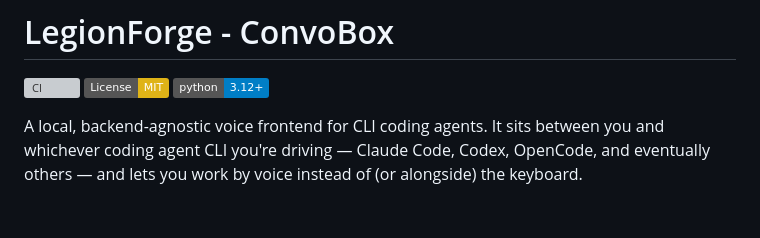
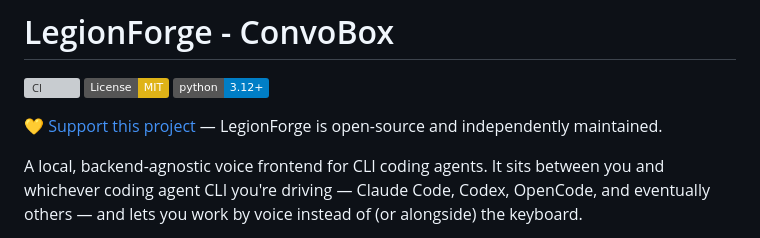
Before and after one commit to LegionForge/convobox, a Markdown page: README.md, the part around the change. Drawn GitHub-style; badges without logos; blank space fills up the shorter version; grey boxes are pictures that could not be loaded.

Commit message:
Add support-this-project link to README
Co-Authored-By: Claude Sonnet 5 <noreply@anthropic.com>

```diff
--- a/README.md
+++ b/README.md
@@ -3,6 +3,8 @@
 [![CI](https://github.com/LegionForge/convobox/actions/workflows/ci.yml/badge.svg)](https://github.com/LegionForge/convobox/actions/workflows/ci.yml)
 [![License: MIT](https://img.shields.io/badge/License-MIT-yellow.svg)](LICENSE)
 [![Python 3.12+](https://img.shields.io/badge/python-3.12%2B-blue.svg)](pyproject.toml)
+
+💛 [Support this project](https://legionforge.org/donations) — LegionForge is open-source and independently maintained.
 
 A local, backend-agnostic voice frontend for CLI coding agents. It sits
 between you and whichever coding agent CLI you're driving — Claude Code,
```
